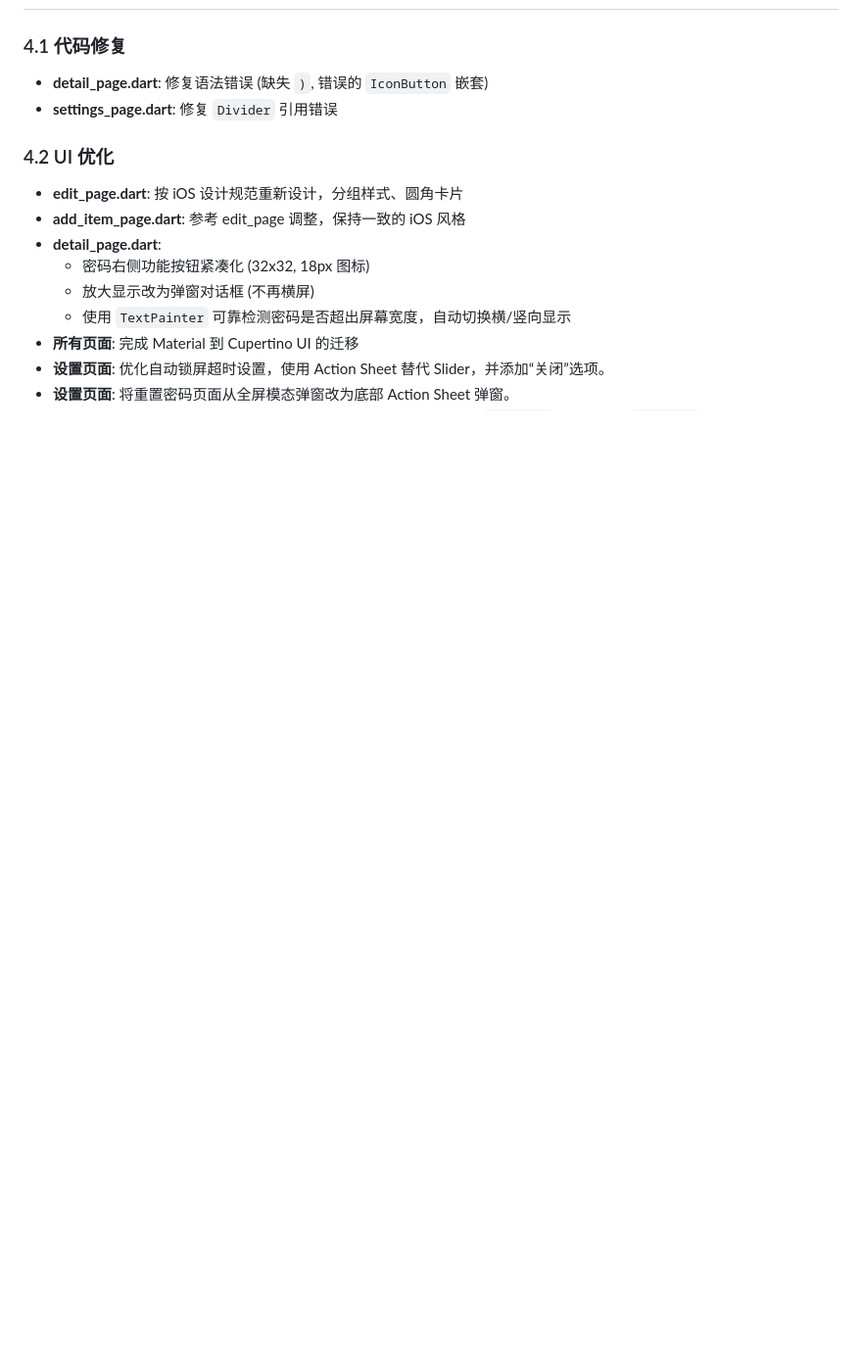
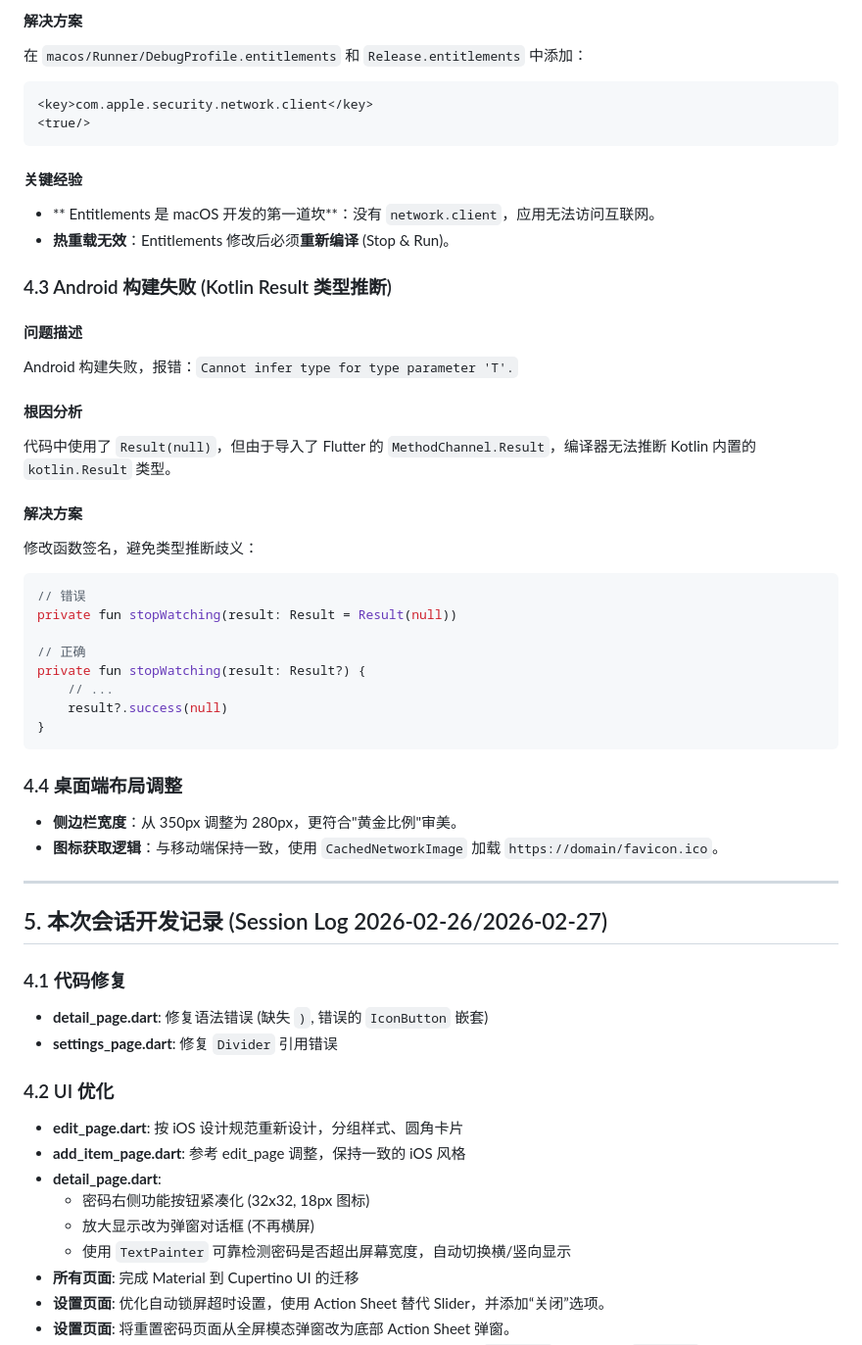
Before and after one commit to HardyDou/Hedge, a Markdown page: agent.md, the part around one of its changes. Shown at 98% size. Rendered like a GitHub page; blank space fills up the shorter version.

Commit message:
docs: update PRD with desktop features and agent.md with debugging experiences

````diff
--- a/agent.md
+++ b/agent.md
@@ -35,3 +105,43 @@
+#### 解决方案
+在 `macos/Runner/DebugProfile.entitlements` 和 `Release.entitlements` 中添加：
+```xml
+<key>com.apple.security.network.client</key>
+<true/>
+```
+
+#### 关键经验
+*   ** Entitlements 是 macOS 开发的第一道坎**：没有 `network.client`，应用无法访问互联网。
+*   **热重载无效**：Entitlements 修改后必须**重新编译** (Stop & Run)。
+
+### 4.3 Android 构建失败 (Kotlin Result 类型推断)
+
+#### 问题描述
+Android 构建失败，报错：`Cannot infer type for type parameter 'T'.`
+
+#### 根因分析
+代码中使用了 `Result(null)`，但由于导入了 Flutter 的 `MethodChannel.Result`，编译器无法推断 Kotlin 内置的 `kotlin.Result` 类型。
+
+#### 解决方案
+修改函数签名，避免类型推断歧义：
+```kotlin
+// 错误
+private fun stopWatching(result: Result = Result(null))
+
+// 正确
+private fun stopWatching(result: Result?) {
+    // ...
+    result?.success(null)
+}
+```
+
+### 4.4 桌面端布局调整
+
+*   **侧边栏宽度**：从 350px 调整为 280px，更符合"黄金比例"审美。
+*   **图标获取逻辑**：与移动端保持一致，使用 `CachedNetworkImage` 加载 `https://domain/favicon.ico`。
+
+---
+
+## 5. 本次会话开发记录 (Session Log 2026-02-26/2026-02-27)
 
 ### 4.1 代码修复
 *   **detail_page.dart**: 修复语法错误 (缺失 `)`, 错误的 `IconButton` 嵌套)
````
Also changed, not shown: other parts of agent.md (+74 -4 lines), docs/PRD.md (+13 -1 lines).
